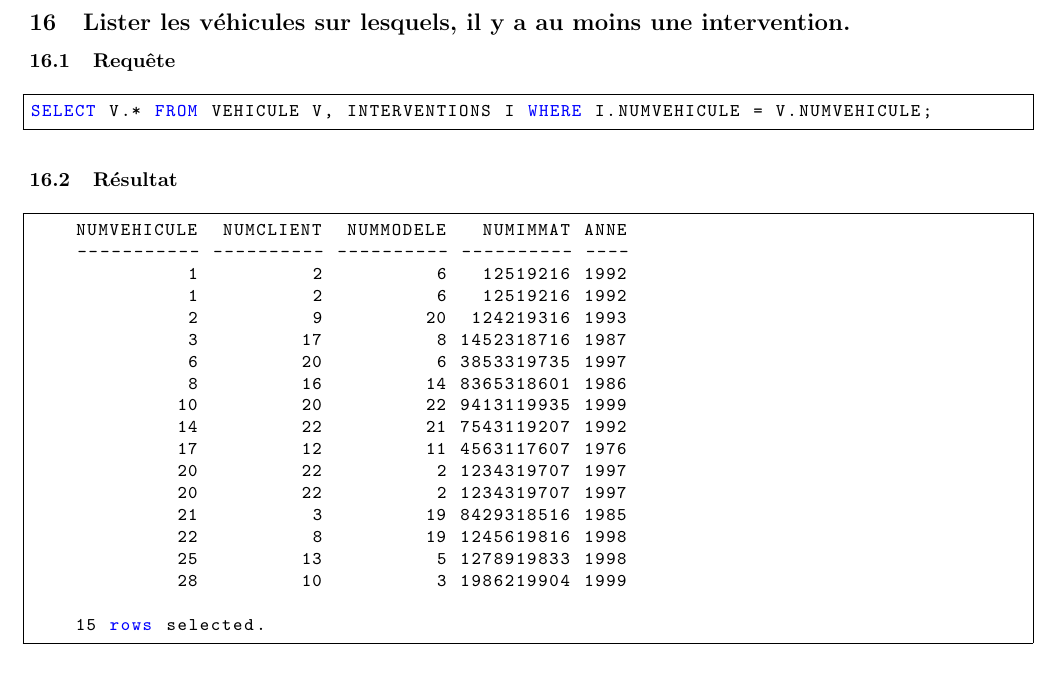
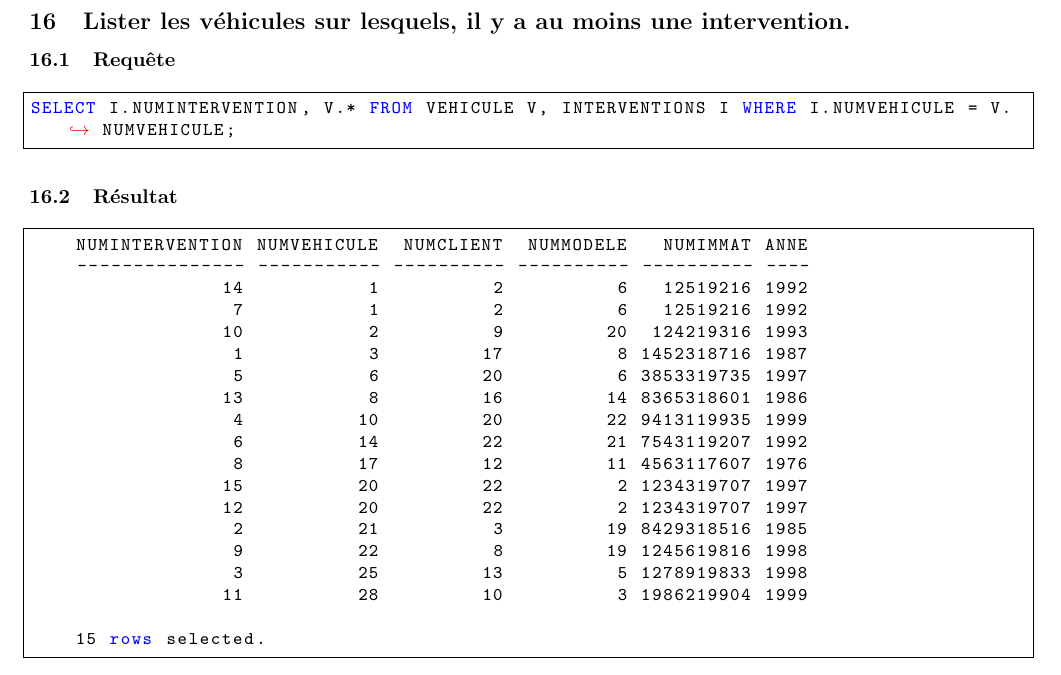
Before and after one commit to mohammedi-haroune/master1-sii-assignements, a LaTeX document (ASGBD/TP1/rapport/rapport.tex): part of page 9 of 10, cut so that both start at the same text. Compiled offline with pdfLaTeX.

Commit message:
last version of the TP1

```diff
--- a/ASGBD/TP1/rapport/rapport.tex
+++ b/ASGBD/TP1/rapport/rapport.tex
@@ -377,27 +377,27 @@ SELECT MARQUE , MODELE FROM MARQUE MA, MODELE MO WHERE MA.NUMMARQUE = MO.NUMMARQ
 \subsection{Lister les véhicules sur lesquels, il y a au moins une intervention.}
 \subsubsection{Requête}
 \begin{sql}
-SELECT V.* FROM VEHICULE V, INTERVENTIONS I WHERE I.NUMVEHICULE = V.NUMVEHICULE;
+SELECT I.NUMINTERVENTION, V.* FROM VEHICULE V, INTERVENTIONS I WHERE I.NUMVEHICULE = V.NUMVEHICULE;
 \end{sql}
 \subsubsection{Résultat}
 \begin{sql}
-    NUMVEHICULE  NUMCLIENT  NUMMODELE   NUMIMMAT ANNE
-    ----------- ---------- ---------- ---------- ----
-              1          2          6   12519216 1992
-              1          2          6   12519216 1992
-              2          9         20  124219316 1993
-              3         17          8 1452318716 1987
-              6         20          6 3853319735 1997
-              8         16         14 8365318601 1986
-             10         20         22 9413119935 1999
-             14         22         21 7543119207 1992
-             17         12         11 4563117607 1976
-             20         22          2 1234319707 1997
-             20         22          2 1234319707 1997
-             21          3         19 8429318516 1985
-             22          8         19 1245619816 1998
-             25         13          5 1278919833 1998
-             28         10          3 1986219904 1999
+    NUMINTERVENTION NUMVEHICULE  NUMCLIENT  NUMMODELE   NUMIMMAT ANNE
+    --------------- ----------- ---------- ---------- ---------- ----
+                 14           1          2          6   12519216 1992
+                  7           1          2          6   12519216 1992
+                 10           2          9         20  124219316 1993
+                  1           3         17          8 1452318716 1987
+                  5           6         20          6 3853319735 1997
+                 13           8         16         14 8365318601 1986
+                  4          10         20         22 9413119935 1999
+                  6          14         22         21 7543119207 1992
+                  8          17         12         11 4563117607 1976
+                 15          20         22          2 1234319707 1997
+                 12          20         22          2 1234319707 1997
+                  2          21          3         19 8429318516 1985
+                  9          22          8         19 1245619816 1998
+                  3          25         13          5 1278919833 1998
+                 11          28         10          3 1986219904 1999
 
     15 rows selected.
 \end{sql}
```
Also changed, not shown: ASGBD/TP1/rapport/rapport.pdf (deleted), 3 other files.
